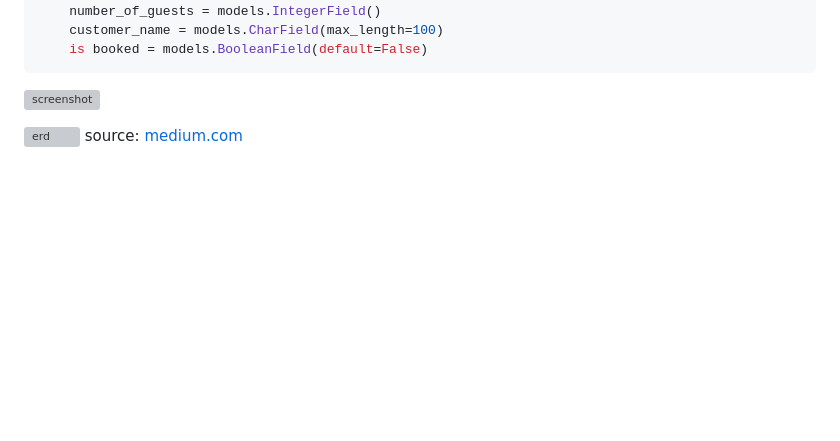
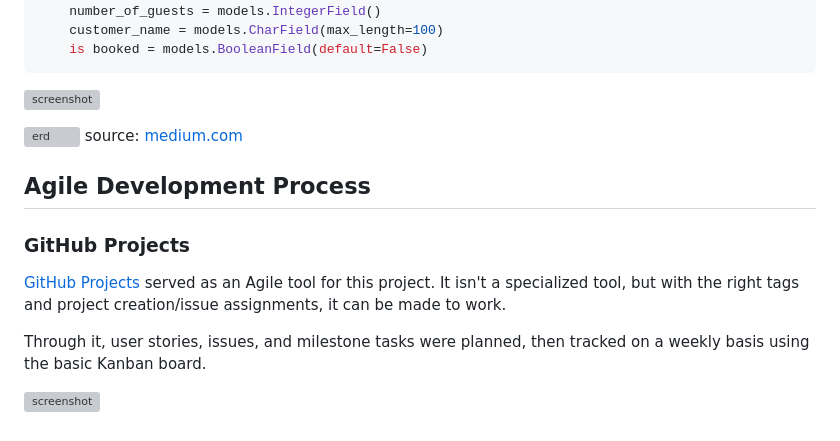
Before and after one commit to conor-timmis/Michelangelo, a Markdown page: README.md, the part around the change. Drawn GitHub-style; blank space fills up the shorter version; grey boxes are pictures that could not be loaded.

Commit message:
Create Agile Development Process section

```diff
--- a/README.md
+++ b/README.md
@@ -259,3 +259,15 @@ class Booking(models.Model):
 
 ![erd](documentation/erd.png)
 source: [medium.com](https://medium.com/@yathomasi1/1-using-django-extensions-to-visualize-the-database-diagram-in-django-application-c5fa7e710e16)
+
+
+## Agile Development Process
+
+### GitHub Projects
+
+[GitHub Projects](https://github.com/conor-timmis/Michelangelo/projects) served as an Agile tool for this project.
+It isn't a specialized tool, but with the right tags and project creation/issue assignments, it can be made to work.
+
+Through it, user stories, issues, and milestone tasks were planned, then tracked on a weekly basis using the basic Kanban board.
+
+![screenshot](documentation/gh-projects.png)
```
